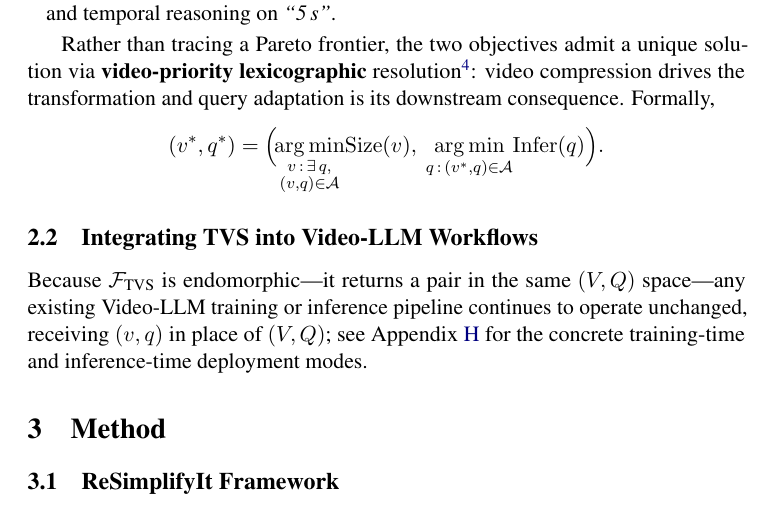
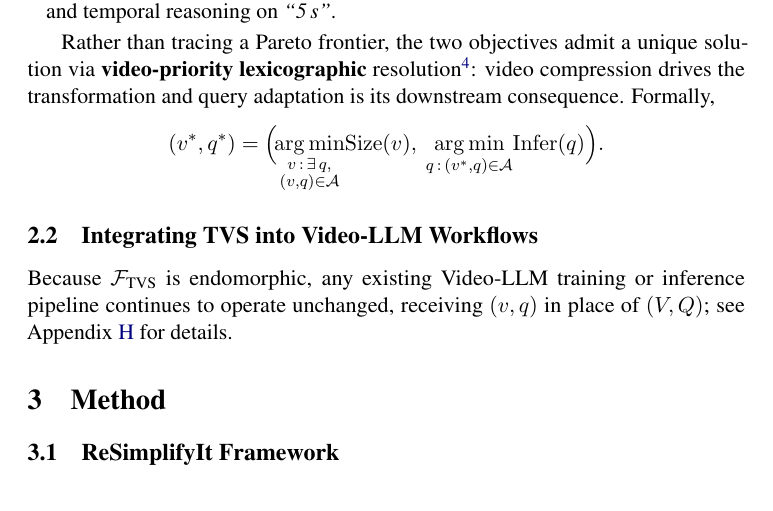
Before and after one commit to LordUky/-ACL2026-findings-camera-ready-Temporal-Visual-Screening-for-Video-Question-Answering, a LaTeX paper (latex/acl_latex.tex, which reads contents/formulation.tex): part of page 5 of 46, cut so that both start at the same text. Compiled offline with pdfLaTeX; a LaTeX package or settings file that is missing is left out.

Commit message:
Updates from Overleaf

```diff
--- a/contents/formulation.tex
+++ b/contents/formulation.tex
@@ -58,4 +58,4 @@ Rather than tracing a Pareto frontier, the two objectives admit a unique solutio
 \subsection{Integrating TVS into Video-LLM Workflows}
 \label{subsec:tvs_integration}
 
-Because $\mathcal{F}_{\text{TVS}}$ is endomorphic---it returns a pair in the same $(V, Q)$ space---any existing Video-LLM training or inference pipeline continues to operate unchanged, receiving $(v, q)$ in place of $(V, Q)$; see Appendix~\ref{appendix:tvs_integration} for the concrete training-time and inference-time deployment modes.
+Because $\mathcal{F}_{\text{TVS}}$ is endomorphic, any existing Video-LLM training or inference pipeline continues to operate unchanged, receiving $(v, q)$ in place of $(V, Q)$; see Appendix~\ref{appendix:tvs_integration} for details.
```
